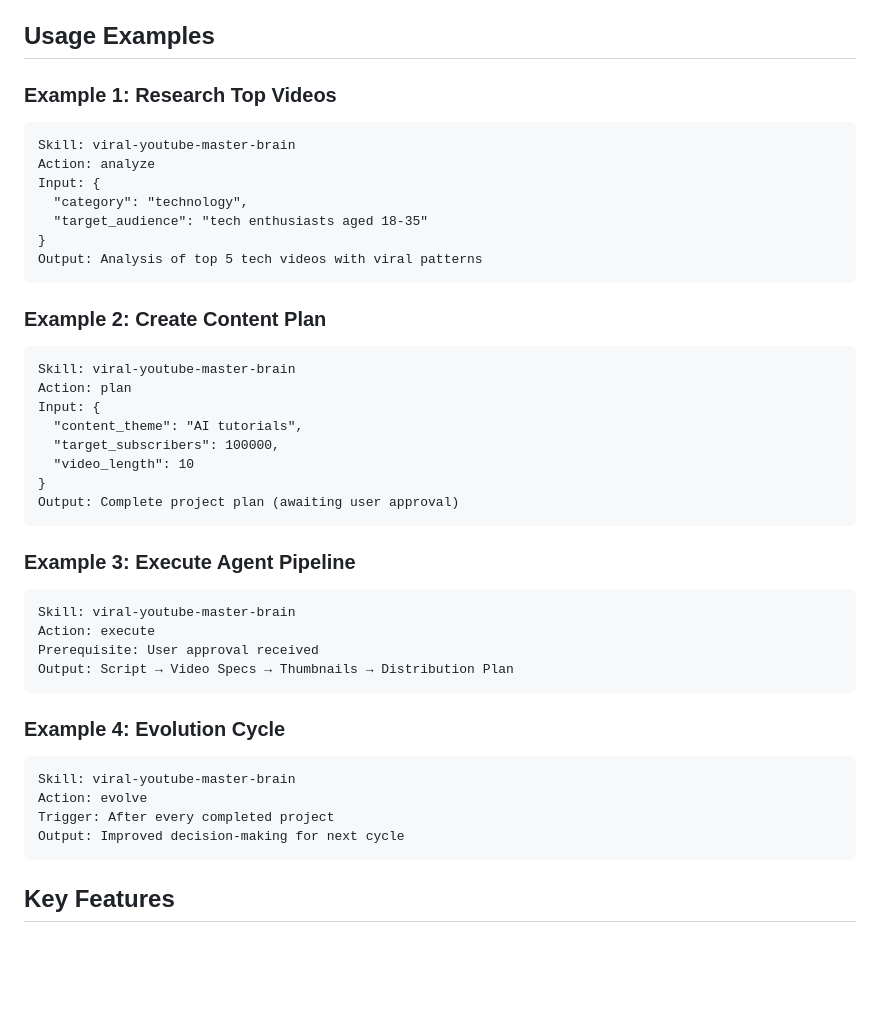
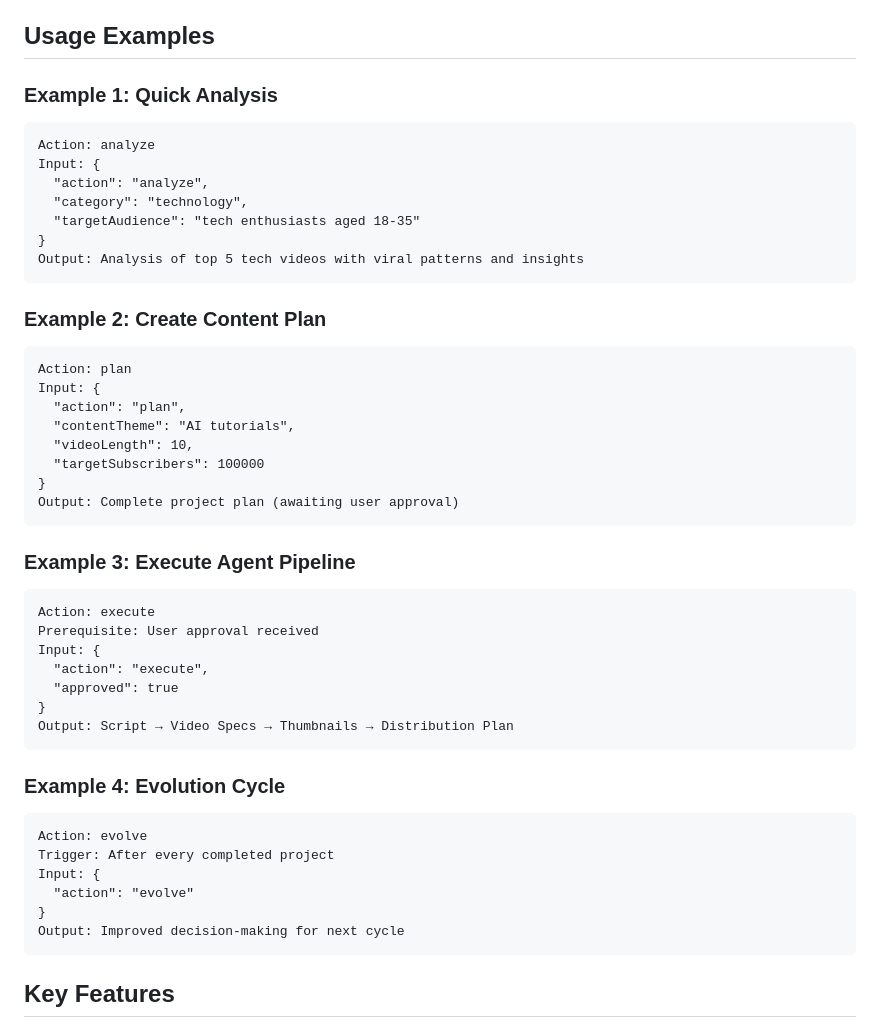
Before and after one commit to globalprimeessentialshop-debug/viral-youtube-content-engine, a Markdown page: SKILL.md, the part around one of its changes. GitHub-like rendering; blank space fills up the shorter version.

````diff
--- a/SKILL.md
+++ b/SKILL.md
@@ -147,42 +217,47 @@ Master Brain Agent system for autonomous YouTube content creation. Orchestrates
 
 ## Usage Examples
 
-### Example 1: Research Top Videos
+### Example 1: Quick Analysis
 ```
-Skill: viral-youtube-master-brain
 Action: analyze
 Input: {
+  "action": "analyze",
   "category": "technology",
-  "target_audience": "tech enthusiasts aged 18-35"
+  "targetAudience": "tech enthusiasts aged 18-35"
 }
-Output: Analysis of top 5 tech videos with viral patterns
+Output: Analysis of top 5 tech videos with viral patterns and insights
 ```
 
 ### Example 2: Create Content Plan
 ```
-Skill: viral-youtube-master-brain
 Action: plan
 Input: {
-  "content_theme": "AI tutorials",
-  "target_subscribers": 100000,
-  "video_length": 10
+  "action": "plan",
+  "contentTheme": "AI tutorials",
+  "videoLength": 10,
+  "targetSubscribers": 100000
 }
 Output: Complete project plan (awaiting user approval)
 ```
 
 ### Example 3: Execute Agent Pipeline
 ```
-Skill: viral-youtube-master-brain
 Action: execute
 Prerequisite: User approval received
+Input: {
+  "action": "execute",
+  "approved": true
+}
 Output: Script → Video Specs → Thumbnails → Distribution Plan
 ```
 
 ### Example 4: Evolution Cycle
 ```
-Skill: viral-youtube-master-brain
 Action: evolve
 Trigger: After every completed project
+Input: {
+  "action": "evolve"
+}
 Output: Improved decision-making for next cycle
 ```
 
````
Also changed, not shown: other parts of SKILL.md (+182 -101 lines).
